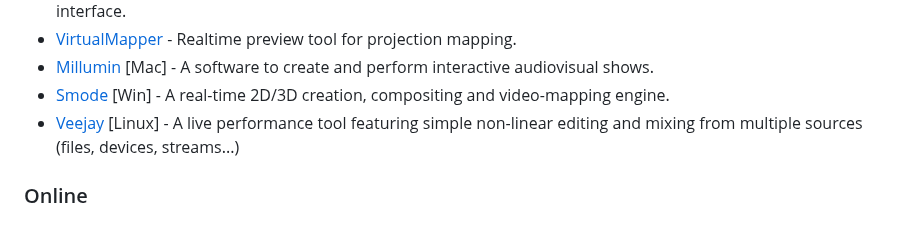
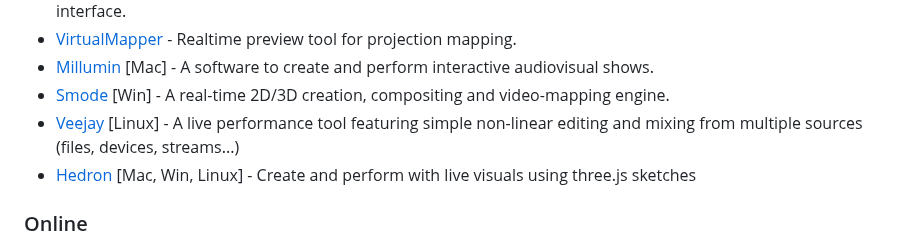
Before and after one commit to terkelg/awesome-creative-coding, a Markdown page: readme.md, the part around the change. Rendered like a GitHub page.

Commit message:
Added Hedron to VJing tools

```diff
--- a/readme.md
+++ b/readme.md
@@ -206,6 +206,7 @@ _Please read the [contribution guidelines](contributing.md) before contributing.
 - [Millumin](https://www.millumin.com/v3/index.php) [Mac] - A software to create and perform interactive audiovisual shows.
 - [Smode](https://smode.fr/) [Win] - A real-time 2D/3D creation, compositing and video-mapping engine.
 - [Veejay](http://veejayhq.net/) [Linux] - A live performance tool featuring simple non-linear editing and mixing from multiple sources (files, devices, streams...)
+- [Hedron](http://github.com/nudibranchrecords/hedron/) [Mac, Win, Linux] - Create and perform with live visuals using three.js sketches
 
 ### Online
 
```
